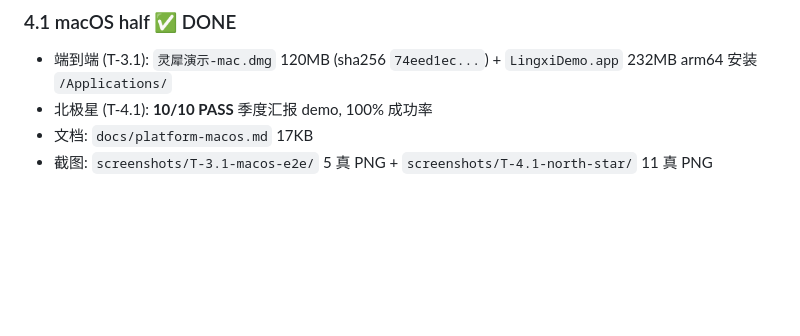
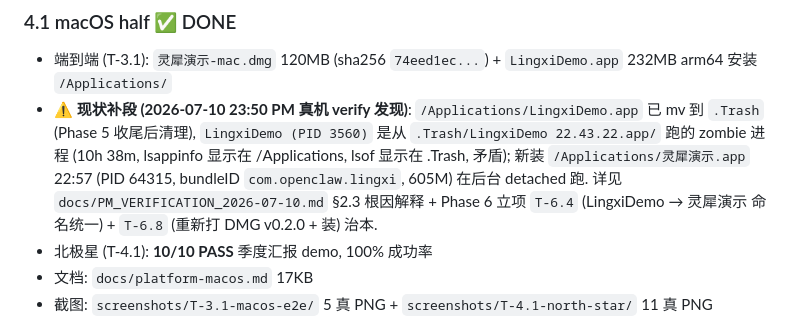
Before and after one commit to zhouzengrui369-commits/lingxi-presentation, a Markdown page: docs/RELEASE_NOTES.md, the part around the change. Drawn GitHub-style; blank space fills up the shorter version.

```diff
--- a/docs/RELEASE_NOTES.md
+++ b/docs/RELEASE_NOTES.md
@@ -58,6 +58,7 @@
 
 ### 4.1 macOS half ✅ DONE
 - 端到端 (T-3.1): `灵犀演示-mac.dmg` 120MB (sha256 `74eed1ec...`) + `LingxiDemo.app` 232MB arm64 安装 `/Applications/`
+- ⚠️ **现状补段 (2026-07-10 23:50 PM 真机 verify 发现)**: `/Applications/LingxiDemo.app` 已 mv 到 `.Trash` (Phase 5 收尾后清理), `LingxiDemo (PID 3560)` 是从 `.Trash/LingxiDemo 22.43.22.app/` 跑的 zombie 进程 (10h 38m, lsappinfo 显示在 /Applications, lsof 显示在 .Trash, 矛盾); 新装 `/Applications/灵犀演示.app` 22:57 (PID 64315, bundleID `com.openclaw.lingxi`, 605M) 在后台 detached 跑. 详见 `docs/PM_VERIFICATION_2026-07-10.md` §2.3 根因解释 + Phase 6 立项 `T-6.4` (LingxiDemo → 灵犀演示 命名统一) + `T-6.8` (重新打 DMG v0.2.0 + 装) 治本.
 - 北极星 (T-4.1): **10/10 PASS** 季度汇报 demo, 100% 成功率
 - 文档: `docs/platform-macos.md` 17KB
 - 截图: `screenshots/T-3.1-macos-e2e/` 5 真 PNG + `screenshots/T-4.1-north-star/` 11 真 PNG
```
Also changed, not shown: delivery.md (+20 -0 lines), docs/platform-macos.md (+4 -4 lines).
